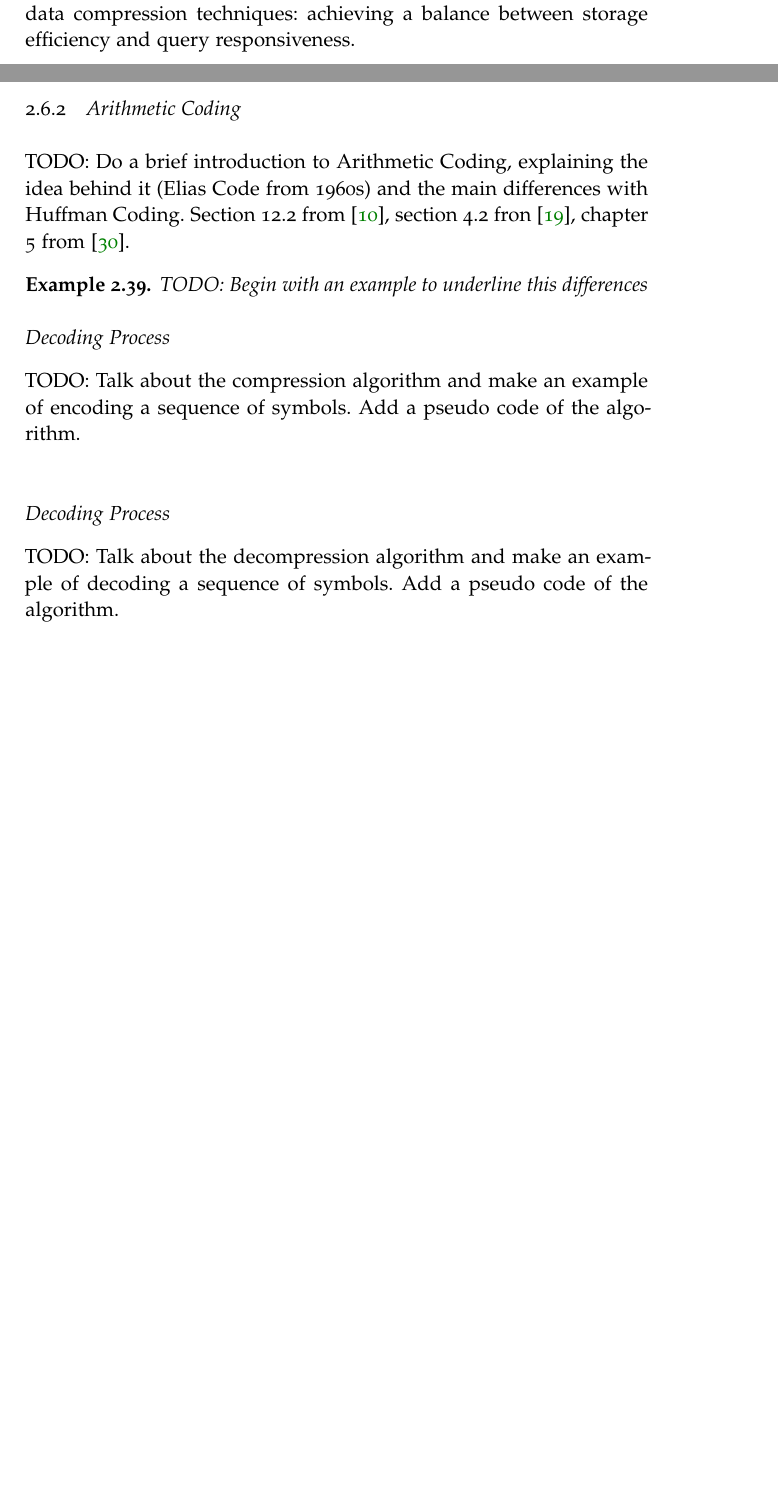
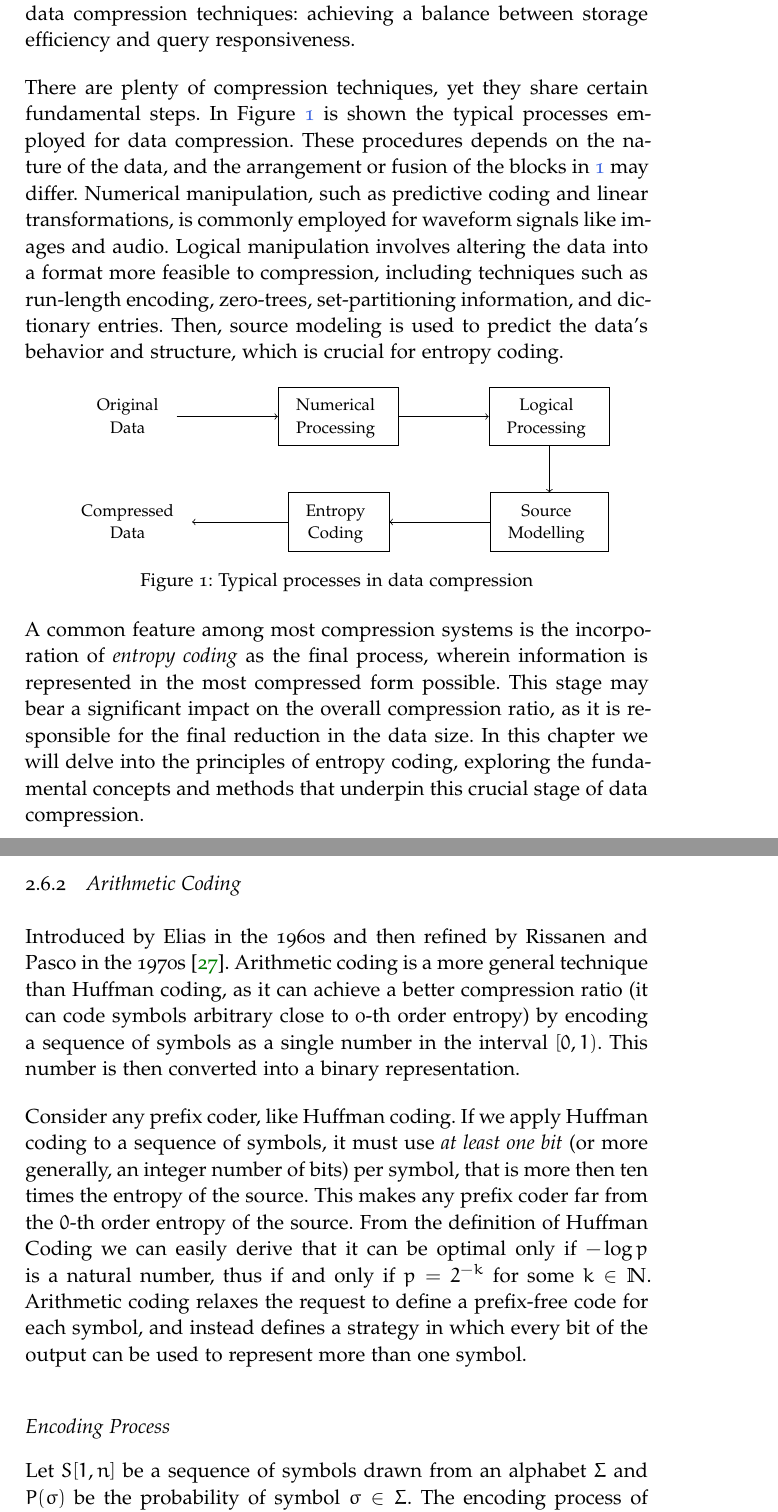
Before and after one commit to lukefleed/bachelor-thesis, a LaTeX thesis (TeX/main.tex, which reads TeX/Chapters/Chapter2/sections/introduction.tex, TeX/Chapters/Chapter2/sections/statistical_coding.tex, TeX/classicthesis-config.tex): two parts of pages 4 and 23 of 36 before the commit and two parts of pages 4 and 25 of 38 after it, joined at a grey line, cut so that both start at the same text, the shorter picture padded with empty space. Compiled offline with pdfLaTeX; a missing font is replaced by an installed copy or a similar font.

Commit message:
some introduction with a figure and huffman + arithmetic coding

```diff
--- a/TeX/Chapters/Chapter2/sections/introduction.tex
+++ b/TeX/Chapters/Chapter2/sections/introduction.tex
@@ -1,4 +1,64 @@
-Entropy, in essence, represents the minimal quantity of bits required to unequivocally distinguish an object within a set. Consequently, it serves as a foundational metric for the space utilization in compressed data representations. The ultimate aim of compressed data structures is to occupy space nearly equivalent to the entropy required for object identification, while simultaneously enabling efficient querying operations. This pursuit lies at the core of optimizing data compression techniques: achieving a balance between storage efficiency and query responsiveness.
+Entropy, in essence, represents the minimal quantity of bits required to unequivocally distinguish an object within a set. Consequently, it serves as a foundational metric for the space utilization in compressed data representations. The ultimate aim of compressed data structures is to occupy space nearly equivalent to the entropy required for object identification, while simultaneously enabling efficient querying operations. This pursuit lies at the core of optimizing data compression techniques: achieving a balance between storage efficiency and query responsiveness. \vspace{0.4cm}
+
+\noindent There are plenty of compression techniques, yet they share certain fundamental steps. In Figure \ref{fig:typical_processes} is shown the typical processes employed for data compression. These procedures depends on the nature of the data, and the arrangement or fusion of the blocks in \ref{fig:typical_processes} may differ. Numerical manipulation, such as predictive coding and linear transformations, is commonly employed for waveform signals like images and audio. Logical manipulation involves altering the data into a format more feasible to compression, including techniques such as run-length encoding, zero-trees, set-partitioning information, and dictionary entries. Then, source modeling is used to predict the data's behavior and structure, which is crucial for entropy coding.
+
+\begin{figure}[h]
+    \centering
+    \begin{tikzpicture}
+        \renewcommand{\arraystretch}{0.7} % Adjust line spacing in the tabular environment
+        % Blocks
+        \node (block1) at (0,0) {
+            \begin{tabular}{c}
+                \footnotesize Original \\
+                \footnotesize Data
+            \end{tabular}
+        };
+        \node[draw, minimum width=1cm, minimum height=1cm, align=center] (block2) at (4,0) {
+            \begin{tabular}{c}
+                \footnotesize Numerical \\
+                \footnotesize Processing
+            \end{tabular}
+        };
+        \node[draw, minimum width=1cm, minimum height=1cm, align=center] (block3) at (8,0) {
+            \begin{tabular}{c}
+                \footnotesize Logical \\
+                \footnotesize Processing
+            \end{tabular}
+        };
+        \node[draw, minimum width=1cm, minimum height=1cm, align=center] (block4) at (8,-2) {
+            \begin{tabular}{c}
+                \footnotesize Source \\
+                \footnotesize Modelling
+            \end{tabular}
+        };
+        \node[draw, minimum width=1cm, minimum height=1cm, align=center] (block5) at (4,-2) {
+            \begin{tabular}{c}
+                \footnotesize Entropy \\
+                \footnotesize Coding
+            \end{tabular}
+        };
+        \node (block6) at (0,-2) {
+            \begin{tabular}{c}
+                \footnotesize Compressed \\
+                \footnotesize Data
+            \end{tabular}
+        };
+
+        % Arrows
+        \draw[->] (block1) -- (block2);
+        \draw[->] (block2) -- (block3);
+        \draw[->] (block3) -- (block4);
+        \draw[->] (block4) -- (block5);
+        \draw[->] (block5) -- (block6);
+
+
+        % \draw[dotted, color=red] (block1.north west) -- (block3.north east) -- (block4.south east) -- (block4.south west) -- (block4.north west) -- (block6.north west) -- (block1.north west);
+
+    \end{tikzpicture}
+    \caption{Typical processes in data compression}\label{fig:typical_processes}
+\end{figure}
+
+\noindent A common feature among most compression systems is the incorporation of \emph{entropy coding} as the final process, wherein information is represented in the most compressed form possible. This stage may bear a significant impact on the overall compression ratio, as it is responsible for the final reduction in the data size. In this chapter we will delve into the principles of entropy coding, exploring the fundamental concepts and methods that underpin this crucial stage of data compression.
 
 \section*{Worst Case Entropy}
 In its simplest form, entropy can be seen as the minimum number of bits required by identifiers (\emph{codes}, see \autoref{sec:source_and_codes}), when each element of a set $U$ has a unique code of identical length. This is called the \emph{worst case entropy} of $U$ and it's denoted by $H_{wc}(U)$. The worst case entropy of a set $U$ is given by the formula:
--- a/TeX/Chapters/Chapter2/sections/statistical_coding.tex
+++ b/TeX/Chapters/Chapter2/sections/statistical_coding.tex
@@ -43,13 +43,9 @@ The decoding process uses the Huffman Tree. It starts by reading consecutive bit
 \subsection{Arithmetic Coding}
 
-TODO: Do a brief introduction to Arithmetic Coding, explaining the idea behind it (Elias Code from 1960s) and the main differences with Huffman Coding. Section 12.2 from \cite{ferragina2023pearls}, section 4.2 fron \cite{han2002mathematics}, chapter 5 from \cite{sayood2002lossless}.
+Introduced by Elias in the 1960s and then refined by Rissanen and Pasco in the 1970s \cite{pasco1976source}. Arithmetic coding is a more general technique than Huffman coding, as it can achieve a better compression ratio (it can code symbols arbitrary close to 0-th order entropy) by encoding a sequence of symbols as a single number in the interval $[0,1)$. This number is then converted into a binary representation. \vspace{0.4cm}
 
-\begin{example}
-    TODO: Begin with an example to underline this differences
-\end{example}
+\noindent Consider any prefix coder, like Huffman coding. If we apply Huffman coding to a sequence of symbols, it must use \emph{at least one bit} (or more generally, an integer number of bits) per symbol, that is more then ten times the entropy of the source. This makes any prefix coder far from the $0$-th order entropy of the source. From the definition of Huffman Coding we can easily derive that it can be optimal only if $-\log p$ is a natural number, thus if and only if $p = 2^{-k}$ for some $k \in \mathbb{N}$. Arithmetic coding relaxes the request to define a prefix-free code for each symbol, and instead defines a strategy in which every bit of the output can be used to represent more than one symbol. \vspace{0.4cm}
 
-\subsubsection*{Decoding Process}
-TODO: Talk about the compression algorithm and make an example of encoding a sequence of symbols. Add a pseudo code of the algorithm.\\
 
-\subsubsection*{Decoding Process}
-TODO: Talk about the decompression algorithm and make an example of decoding a sequence of symbols. Add a pseudo code of the algorithm.\\
+\subsubsection*{Encoding Process}
+Let $S[1,n]$ be a sequence of symbols drawn from an alphabet $\Sigma$ and $P(\sigma)$ be the probability of symbol $\sigma \in \Sigma$. The encoding process of arithmetic coding is described in algorithm \ref{alg:}
--- a/TeX/classicthesis-config.tex
+++ b/TeX/classicthesis-config.tex
@@ -165,6 +165,7 @@
 \usepackage[svgnames]{xcolor}
 \usepackage{tikz}
 \usetikzlibrary{positioning}
+\usetikzlibrary{fit}
 
 \tikzset{set/.style={draw,circle,inner sep=0pt,align=center}}
 
```
Also changed, not shown: TeX/Bibliography.bib (+7 -0 lines), TeX/Chapters/Chapter2/sections/higher_order_entropy.tex (+2 -1 lines), TeX/Chapters/Chapter2/sections/integer_coding.tex (+0 -2 lines), TeX/Chapters/Chapter2/sections/statistical_coding.tex (21 more changed lines).
